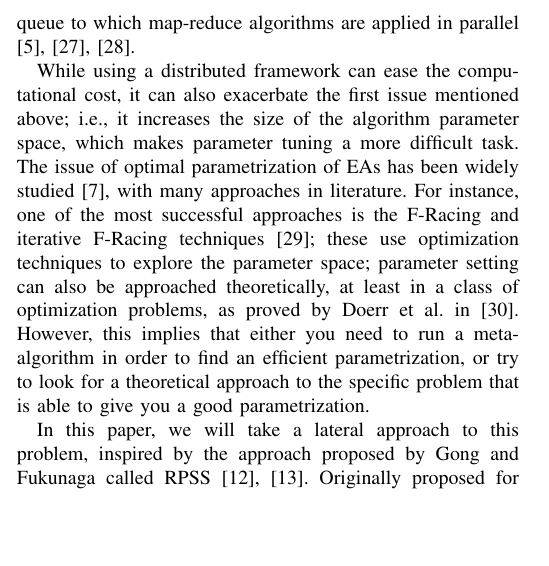
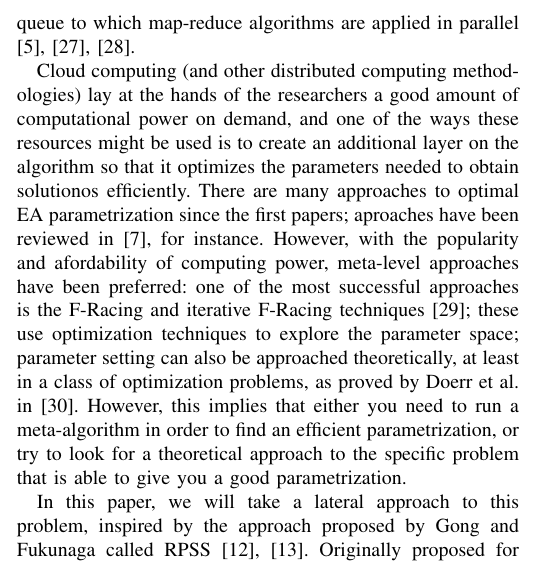
Before and after one commit to mariosky/RandomAWS, a LaTeX paper (random-aws-wcci-2020.tex): part of one column of page 2 of 8, cut so that both start at the same text, the shorter picture padded with empty space. Compiled offline with pdfLaTeX; a missing font is replaced by an installed copy or a similar font; a LaTeX package or settings file that is missing is left out.

Commit message:
Improves the state of the art in parametrization, refs #6

```diff
--- a/random-aws-wcci-2020.tex
+++ b/random-aws-wcci-2020.tex
@@ -197,11 +197,23 @@ also a popular option. In this case, algorithms need to distribute the
 work in tasks, which will be placed on a global queue to which
 map-reduce algorithms are applied in parallel \cite{fazenda2012,di2013towards,FlexGP}.
 
-While using a distributed framework can ease the computational cost, it can also exacerbate the first issue mentioned above;
-i.e., it increases the size of the algorithm parameter space, which makes parameter tuning a more difficult task.
-The issue of optimal parametrization of EAs has been  widely studied \cite{de2007parameter},
-with many approaches in literature. For instance, one of the most successful approaches
-is the F-Racing and iterative F-Racing techniques \cite{lopez2011irace}; these use optimization techniques to explore the parameter space; parameter setting can also be approached theoretically, at least in a class of optimization problems, as proved by Doerr et al. in \cite{doerr2020theory}. However, this implies that either you need to run a meta-algorithm in order to find an efficient parametrization, or try to look for a theoretical approach to the specific problem that is able to give you a good parametrization.
+Cloud computing (and other distributed computing methodologies) lay at
+the hands of the researchers a good amount of computational power on
+demand, and one of the ways these resources might be used is to create
+an additional layer on the algorithm so that it optimizes the
+parameters needed to obtain solutionos efficiently. There are many
+approaches to optimal EA parametrization since the first papers;
+aproaches have been reviewed in \cite{de2007parameter}, for
+instance. However, with the popularity and afordability of computing
+power, meta-level approaches have been preferred: one of the most
+successful approaches is the F-Racing and iterative F-Racing
+techniques \cite{lopez2011irace}; these use optimization techniques to
+explore the parameter space; parameter setting can also be approached
+theoretically, at least in a class of optimization problems, as proved
+by Doerr et al. in \cite{doerr2020theory}. However, this implies that
+either you need to run a meta-algorithm in order to find an efficient
+parametrization, or try to look for a theoretical approach to the
+specific problem that is able to give you a good parametrization.
 
 In this paper, we will take a lateral approach to this problem,
 inspired by the approach proposed by Gong and Fukunaga called RPSS
```
